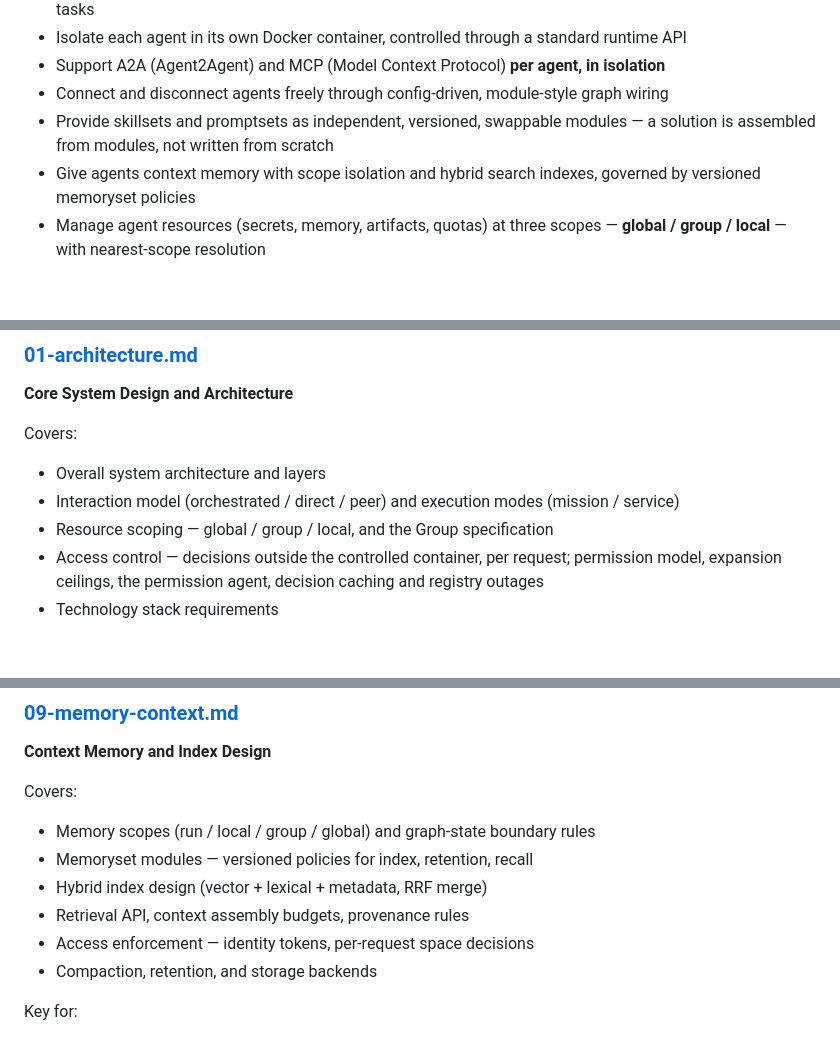
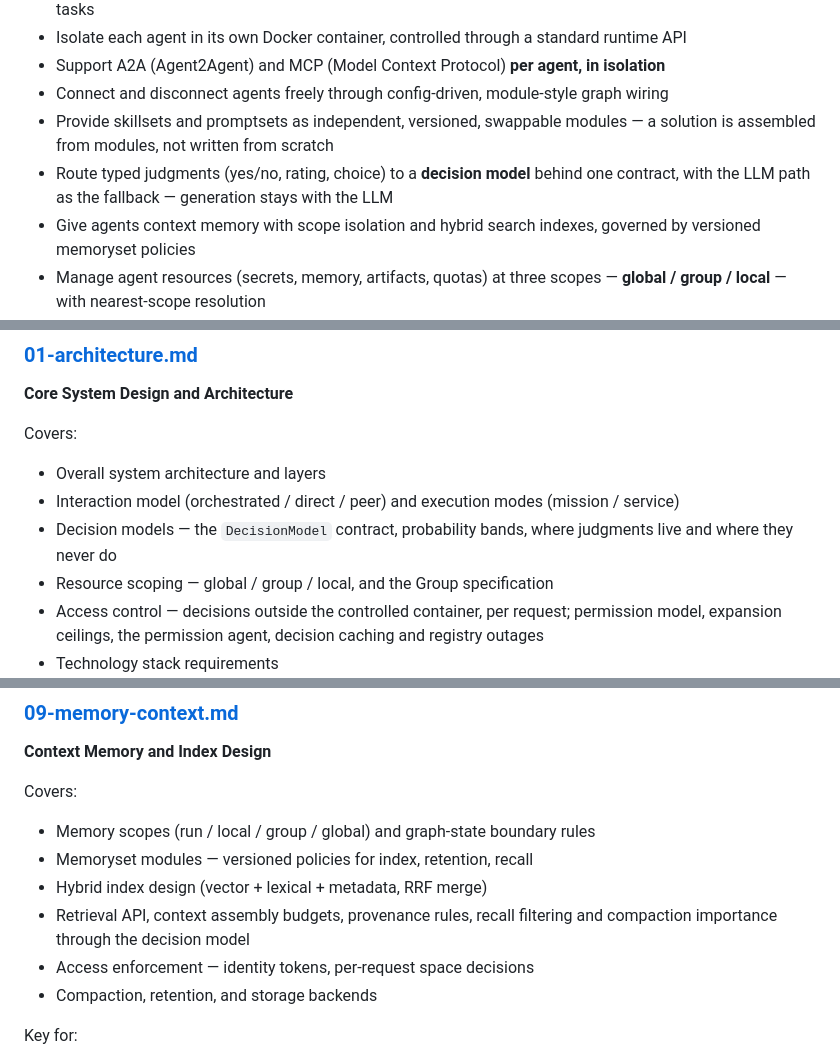
Before and after one commit to EinSofINTEREST/Malkuth, a Markdown page: .claude/rules/README.md, 3 parts joined by grey strips. Drawn GitHub-style; blank space fills up the shorter version.

```diff
--- a/.claude/rules/README.md
+++ b/.claude/rules/README.md
@@ -17,6 +17,8 @@ of an extensible agent runtime with per-agent isolation and freely composable ag
 - Connect and disconnect agents freely through config-driven, module-style graph wiring
 - Provide skillsets and promptsets as independent, versioned, swappable modules —
   a solution is assembled from modules, not written from scratch
+- Route typed judgments (yes/no, rating, choice) to a **decision model** behind one
+  contract, with the LLM path as the fallback — generation stays with the LLM
 - Give agents context memory with scope isolation and hybrid search indexes,
   governed by versioned memoryset policies
 - Manage agent resources (secrets, memory, artifacts, quotas) at three scopes —
@@ -32,6 +34,8 @@ The rules are organized into specialized domains:
 Covers:
 - Overall system architecture and layers
 - Interaction model (orchestrated / direct / peer) and execution modes (mission / service)
+- Decision models — the `DecisionModel` contract, probability bands, where judgments live
+  and where they never do
 - Resource scoping — global / group / local, and the Group specification
 - Access control — decisions outside the controlled container, per request; permission model,
   expansion ceilings, the permission agent, decision caching and registry outages
@@ -162,7 +170,8 @@ Covers:
 - Memory scopes (run / local / group / global) and graph-state boundary rules
 - Memoryset modules — versioned policies for index, retention, recall
 - Hybrid index design (vector + lexical + metadata, RRF merge)
-- Retrieval API, context assembly budgets, provenance rules
+- Retrieval API, context assembly budgets, provenance rules, recall filtering and
+  compaction importance through the decision model
 - Access enforcement — identity tokens, per-request space decisions
 - Compaction, retention, and storage backends
 
```
Also changed, not shown: other parts of .claude/rules/README.md (+15 -3 lines), .claude/rules/09-memory-context.md (+25 -4 lines).
